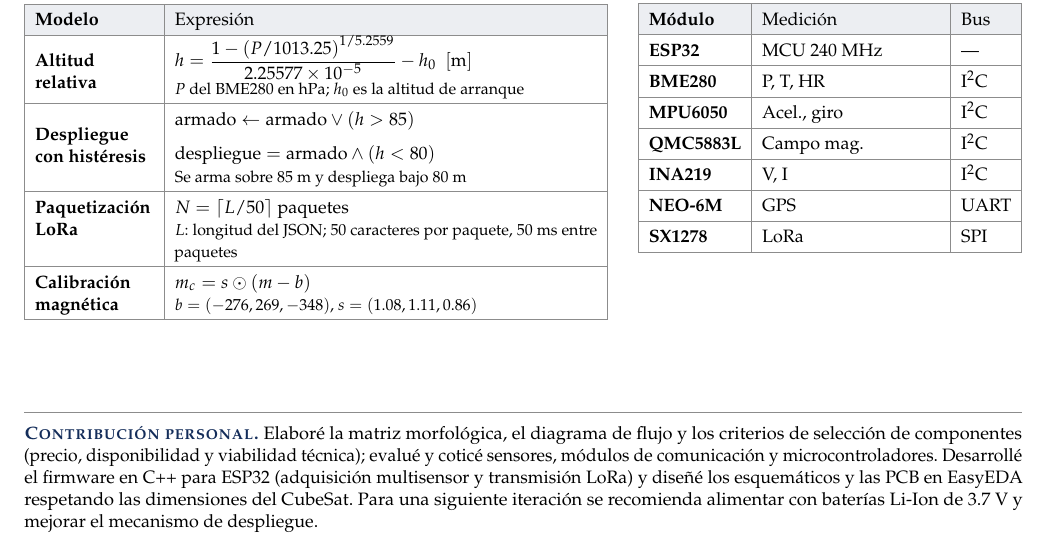
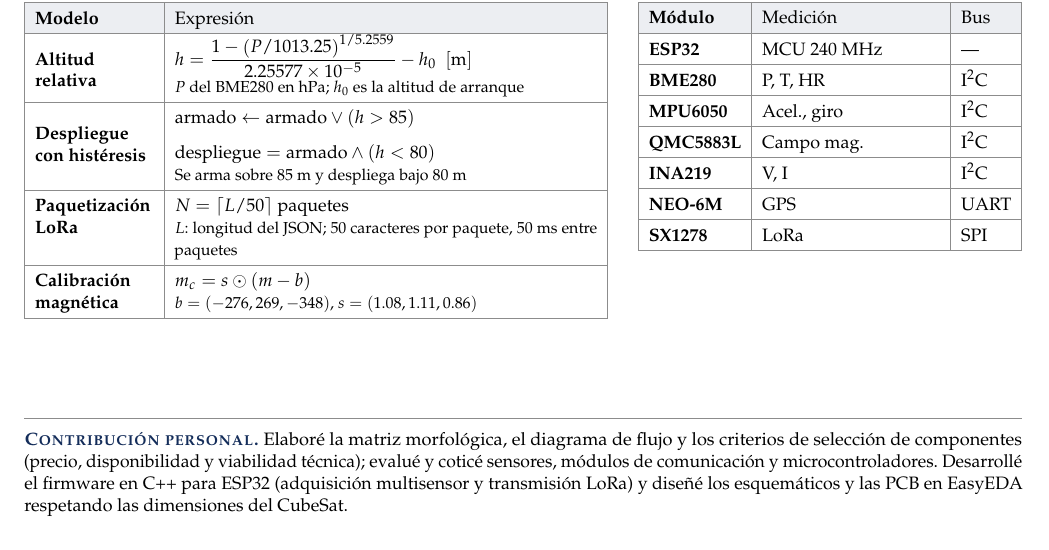
Before and after one commit to RodrigoYupanqui/RodrigoYupanqui, a LaTeX document (portfolio/portafolio.tex): part of page 3 of 4, cut so that both start at the same text. Compiled offline with pdfLaTeX.

Commit message:
Remove next-iteration recommendation from CubeSat contribution
Co-Authored-By: Claude Opus 5.5 <noreply@anthropic.com>
Claude-Session: https://claude.ai/code/session_018DBtrhZk2aMErYMy4wBA1K

```diff
--- a/portfolio/portafolio.tex
+++ b/portfolio/portafolio.tex
@@ -271,7 +271,7 @@ SX1278 & LoRa & SPI\\\hline
 \gap
 \contrib{Elaboré la matriz morfológica, el diagrama de flujo y los criterios de selección de componentes (precio, disponibilidad y viabilidad técnica);
 evalué y coticé sensores, módulos de comunicación y microcontroladores. Desarrollé el firmware en C++ para ESP32 (adquisición multisensor y transmisión LoRa)
-y diseñé los esquemáticos y las PCB en EasyEDA respetando las dimensiones del CubeSat. Para una siguiente iteración se recomienda alimentar con baterías Li-Ion de 3.7~V y mejorar el mecanismo de despliegue.}
+y diseñé los esquemáticos y las PCB en EasyEDA respetando las dimensiones del CubeSat.}
 \newpage
 
 % =====================================================================
```
Also changed, not shown: portfolio/Portafolio_Rodrigo_Yupanqui.pdf.
